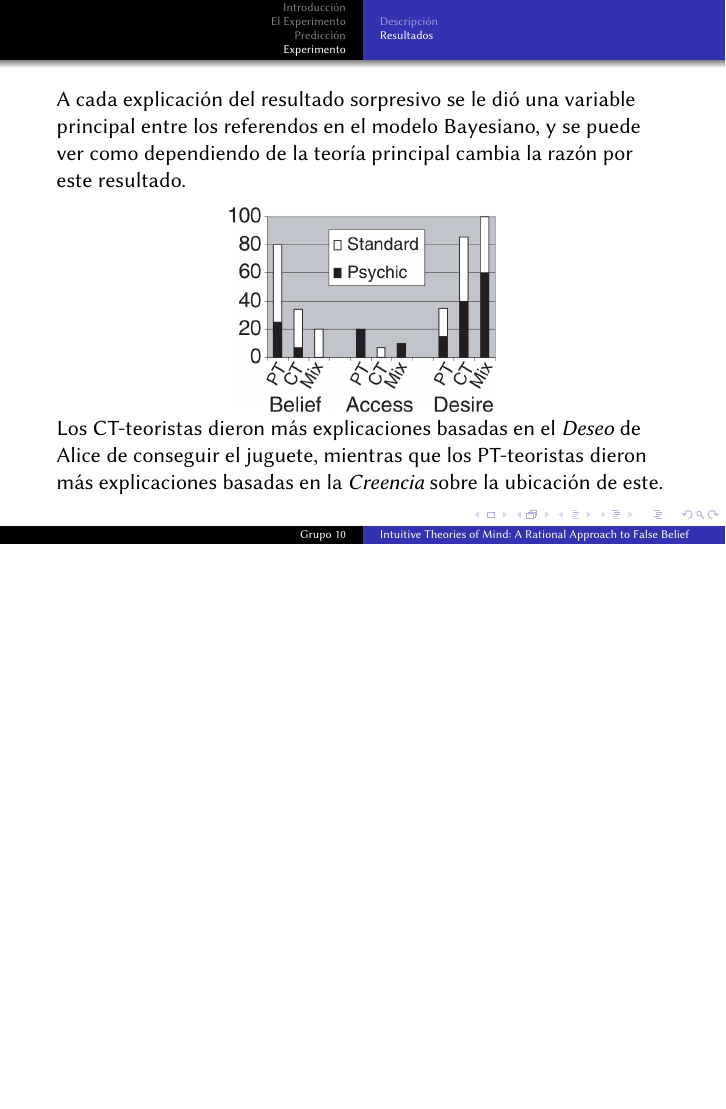
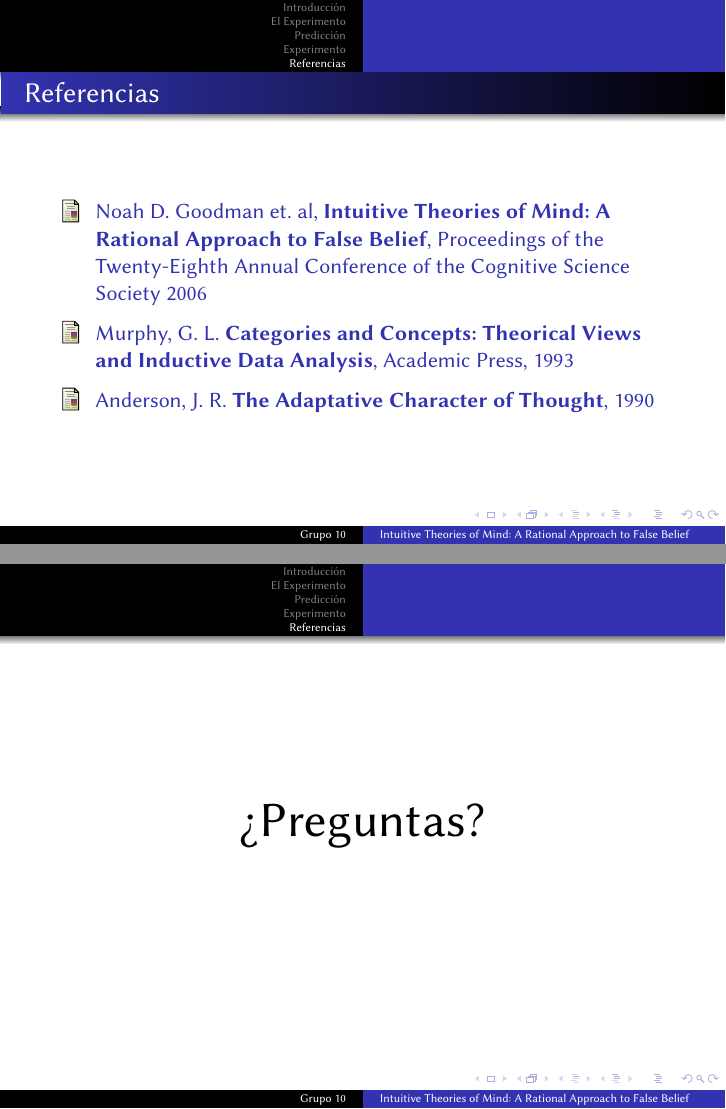
Before and after one commit to Fixman/Bayesiana, LaTeX slides (presentacion.tex): page 30 of 30 before the commit and pages 31 and 32 of 32 after it, the two joined at a grey line, the shorter picture padded with empty space. Compiled offline with pdfLaTeX.

Commit message:
Referencias.

```diff
--- a/presentacion.tex
+++ b/presentacion.tex
@@ -397,4 +397,38 @@ A cada explicación del resultado sorpresivo se le dió una variable principal e
 Los CT-teoristas dieron más explicaciones basadas en el \textit{Deseo} de Alice de conseguir el juguete, mientras que los PT-teoristas dieron más explicaciones basadas en la \textit{Creencia} sobre la ubicación de este.
 \end{frame}
 
+\section{Referencias}
+
+\begin{frame}{Referencias}
+
+\begin{thebibliography}{9}
+\bibitem{goodman06}
+	Noah D. Goodman et.\ al,
+	\textbf{Intuitive Theories of Mind: A Rational Approach to False Belief},
+	Proceedings of the Twenty-Eighth Annual Conference of the Cognitive Science Society
+	2006
+
+\bibitem{murphy93}
+	Murphy, G. L.
+	\textbf{Categories and Concepts: Theorical Views and Inductive Data Analysis},
+	Academic Press,
+	1993
+
+\bibitem{anderson90}
+	Anderson, J. R.
+	\textbf{The Adaptative Character of Thought},
+	1990
+
+\end{thebibliography}
+
+\end{frame}
+
+\begin{frame}
+
+\begin{center}
+{\Huge ¿Preguntas?}
+\end{center}
+
+\end{frame}
+
 \end{document}
```
Also changed, not shown: presentacion.tex (4 more changed lines).
